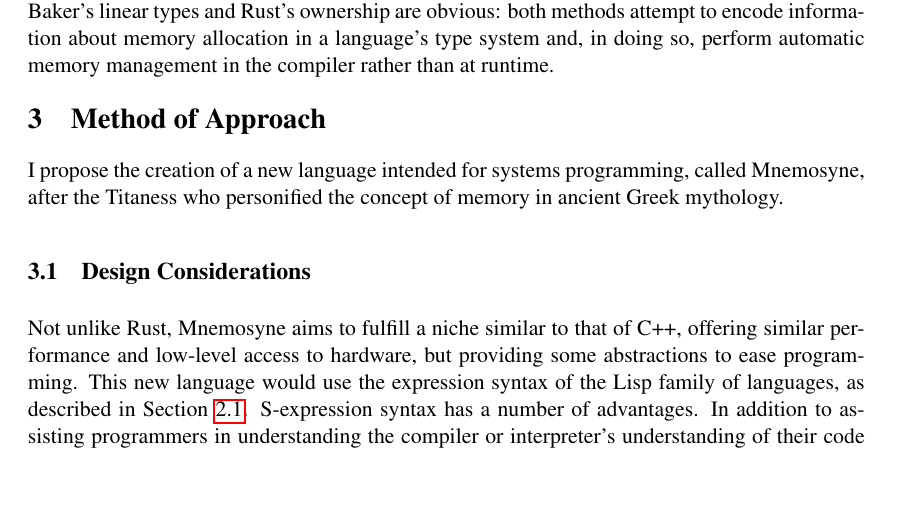
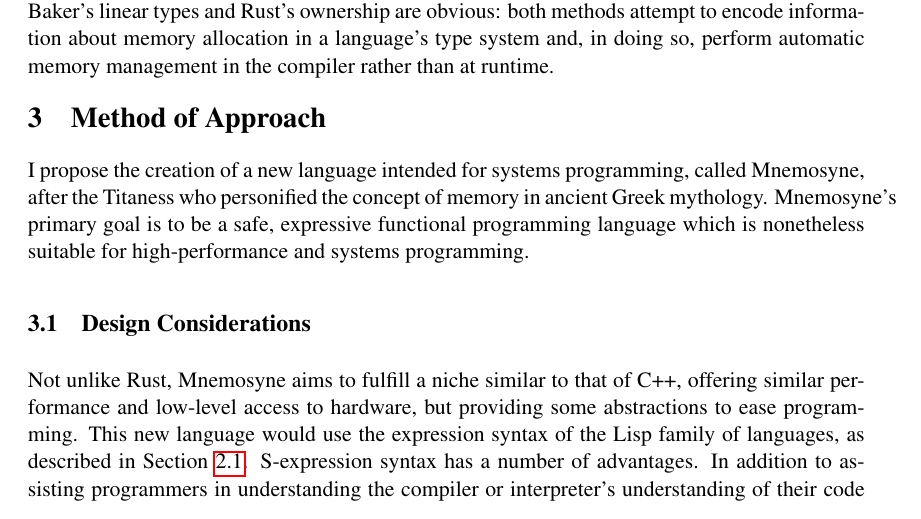
Before and after one commit to hawkw/senior-thesis, a LaTeX document (proposal_final/proposal.tex): part of page 5 of 13, cut so that both start at the same text, the shorter picture padded with empty space. Compiled offline with pdfLaTeX.

Commit message:
Improve intro paragraph in method

```diff
--- a/proposal_final/proposal.tex
+++ b/proposal_final/proposal.tex
@@ -331,7 +331,7 @@ A method of memory management in which each allocated memory object may be acces
 \label{sec:method}
 \vspace*{-.1in}
 
-I propose the creation of a new language intended for systems programming, called Mnemosyne, after the Titaness who personified the concept of memory in ancient Greek mythology.
+I propose the creation of a new language intended for systems programming, called Mnemosyne, after the Titaness who personified the concept of memory in ancient Greek mythology. Mnemosyne's primary goal is to be a safe, expressive functional programming language which is nonetheless suitable for high-performance and systems programming.
 
 \subsection{Design Considerations}
 
```
